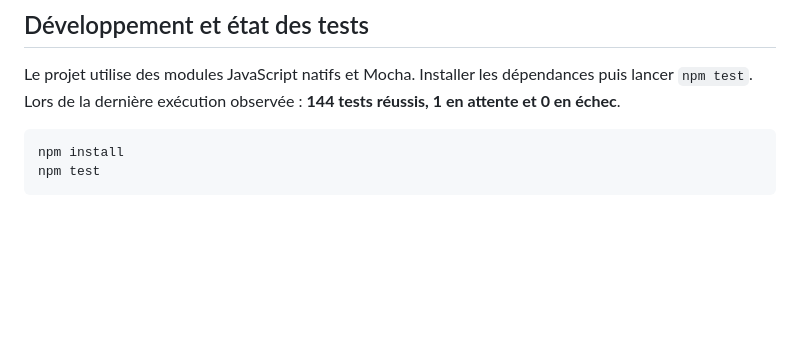
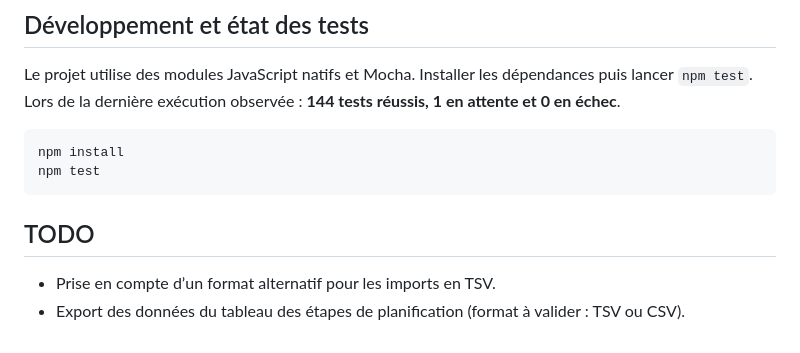
Before and after one commit to casuhall/echoes-factory, a Markdown page: README.md, the part around the change. Drawn GitHub-style; blank space fills up the shorter version.

Commit message:
docs(README): add TODO backlog

````diff
--- a/README.md
+++ b/README.md
@@ -74,3 +74,8 @@ Le projet utilise des modules JavaScript natifs et Mocha. Installer les dépenda
 npm install
 npm test
 ```
+
+## TODO
+
+- Prise en compte d’un format alternatif pour les imports en TSV.
+- Export des données du tableau des étapes de planification (format à valider : TSV ou CSV).
````
